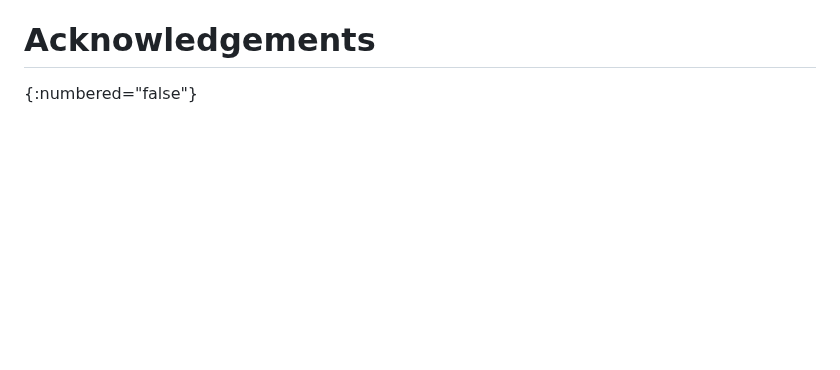
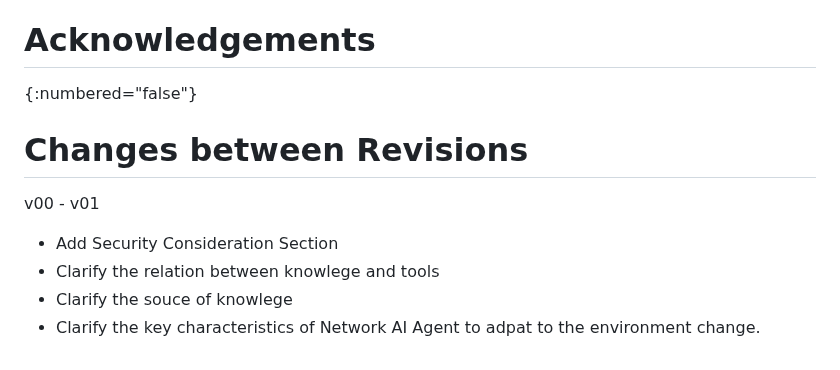
Before and after one commit to QiufangMa/Agent-architecture, a Markdown page: draft-wmz-nmrg-agent-ndt-arch.md, the part around the change. GitHub-like rendering; blank space fills up the shorter version.

```diff
--- a/draft-wmz-nmrg-agent-ndt-arch.md
+++ b/draft-wmz-nmrg-agent-ndt-arch.md
@@ -779,3 +779,12 @@ This document has no requests to IANA.
 
 # Acknowledgements
 {:numbered="false"}
+
+# Changes between Revisions
+
+v00 - v01
+
+* Add Security Consideration Section
+* Clarify the relation between knowlege and tools
+* Clarify the souce of knowlege
+* Clarify the key characteristics of Network AI Agent to adpat to the environment change.
```
